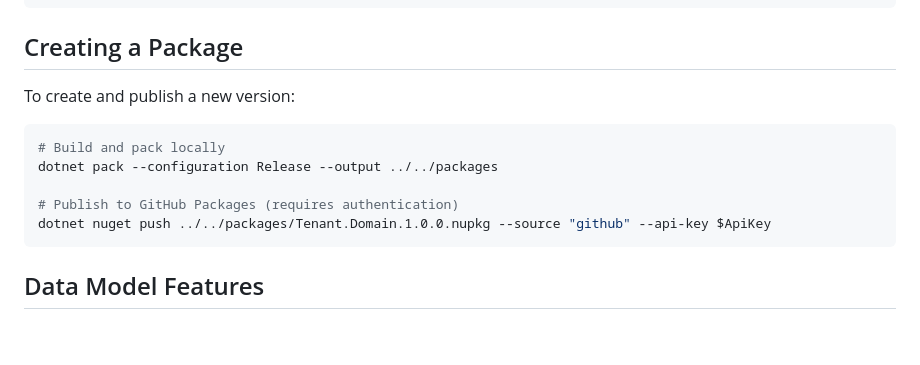
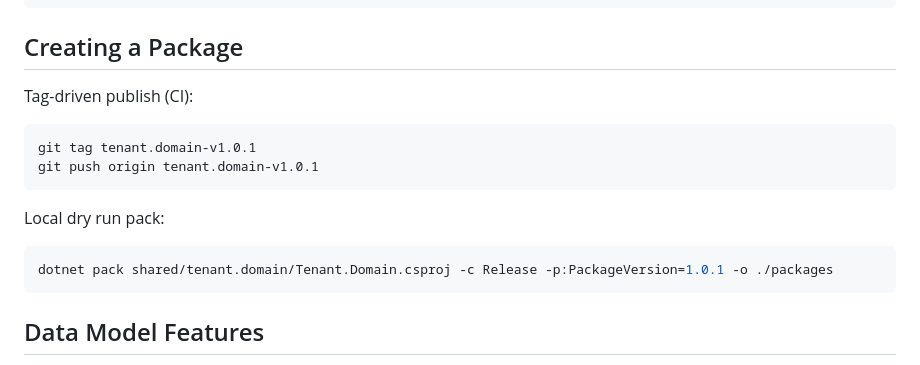
Before and after one commit to basnets24/restaurant.pos, a Markdown page: shared/tenant.domain/README.md, the part around the change. Drawn GitHub-style; blank space fills up the shorter version.

Commit message:
docs(shared): minimal tag-driven publishing commands in package READMEs
- Add tag + push examples for each package
- Add local dry run pack command using -p:PackageVersion
- Keep all other content unchanged

````diff
--- a/shared/tenant.domain/README.md
+++ b/shared/tenant.domain/README.md
@@ -89,14 +89,17 @@ public class RestaurantService
 
 ## Creating a Package
 
-To create and publish a new version:
+Tag-driven publish (CI):
 
 ```bash
-# Build and pack locally
-dotnet pack --configuration Release --output ../../packages
+git tag tenant.domain-v1.0.1
+git push origin tenant.domain-v1.0.1
+```
 
-# Publish to GitHub Packages (requires authentication)
-dotnet nuget push ../../packages/Tenant.Domain.1.0.0.nupkg --source "github" --api-key $ApiKey
+Local dry run pack:
+
+```bash
+dotnet pack shared/tenant.domain/Tenant.Domain.csproj -c Release -p:PackageVersion=1.0.1 -o ./packages
 ```
 
 ## Data Model Features
````
